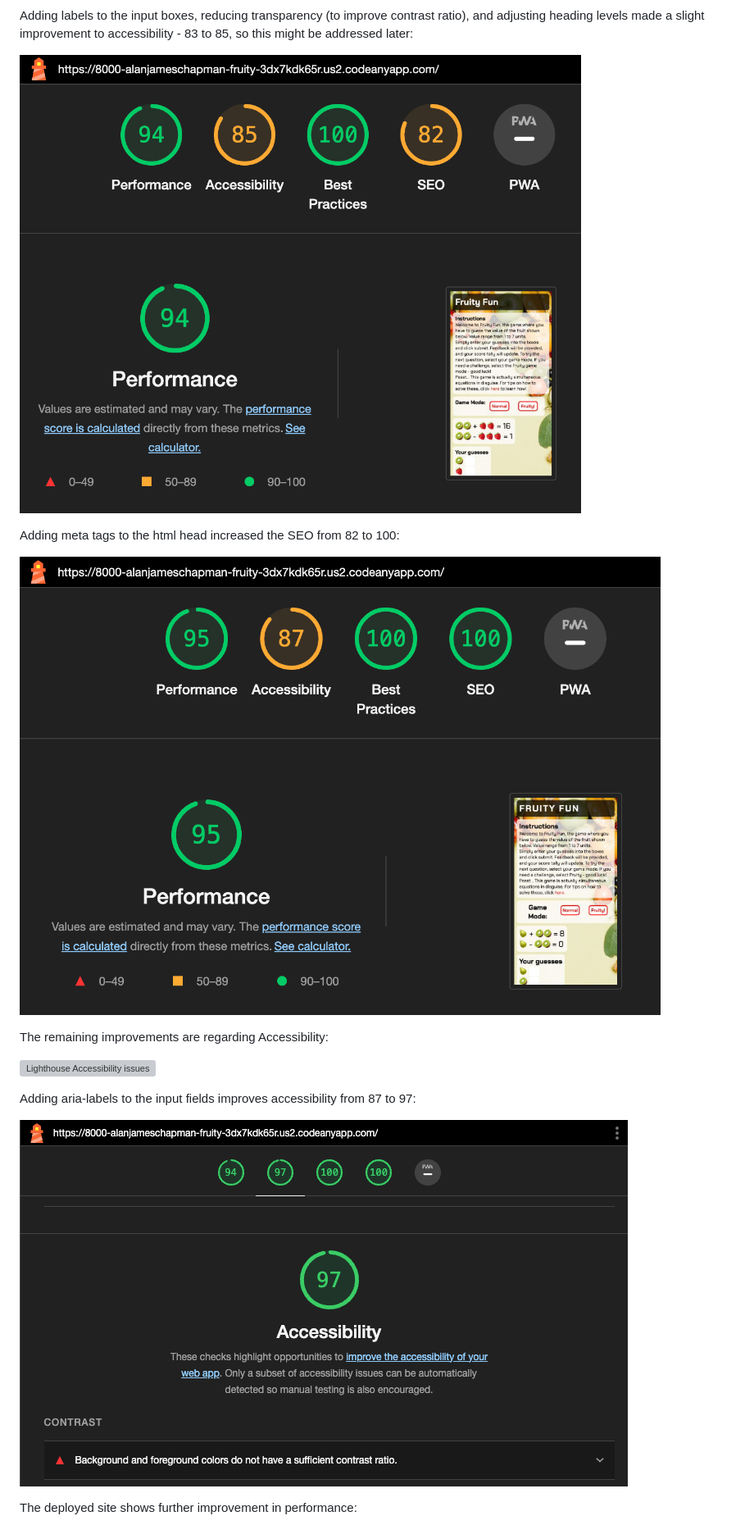
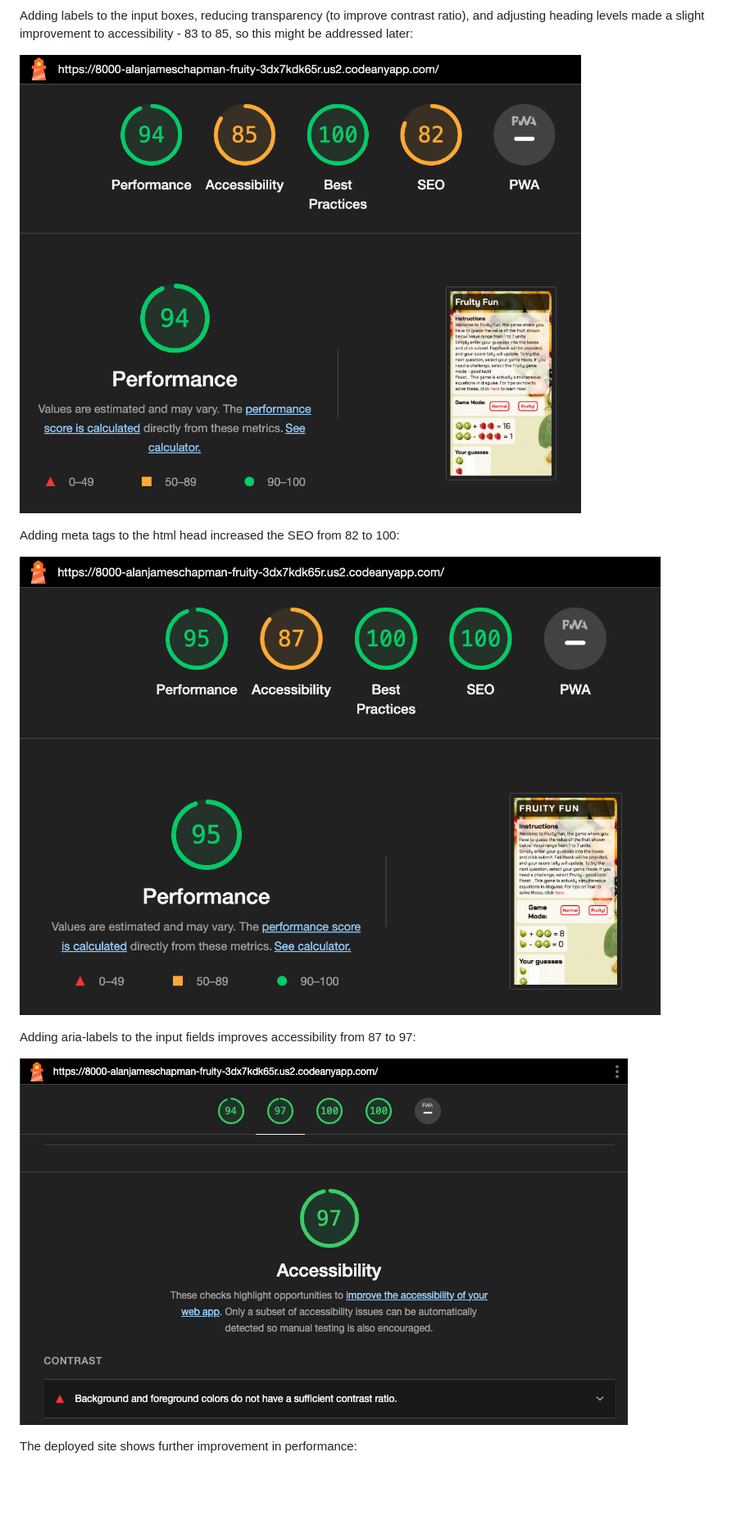
Before and after one commit to alanjameschapman/fruity-fun, a Markdown page: TESTING.md, the part around the change printed below. Shown: that part at 82% size. Drawn GitHub-style; blank space fills up the shorter version; grey boxes are pictures that could not be loaded.

```diff
--- a/TESTING.md
+++ b/TESTING.md
@@ -56,19 +56,15 @@ Initial lighthouse results showed room for improvement in all facets, bar 'Best
 
 Adding labels to the input boxes, reducing transparency (to improve contrast ratio), and adjusting heading levels made a slight improvement to accessibility - 83 to 85, so this might be addressed later:
 
-![Lighthouse results after accessibility tweaks](/docs/testing/lighthouse/lighthouse-labels-transparency-headings.png)
+![Lighthouse results after accessibility tweaks](docs/testing/lighthouse/lighthouse-labels-transparency-headings.png)
 
 Adding meta tags to the html head increased the SEO from 82 to 100:
 
-![Lighthouse results after SEO tweaks](/docs/testing/lighthouse/lighthouse-meta-tags.png)
-
-The remaining improvements are regarding Accessibility:
-
-![Lighthouse Accessibility issues](/docs/testing/lighthouse/lighthouse-accessibility.png)
+![Lighthouse results after SEO tweaks](docs/testing/lighthouse/lighthouse-meta-tags.png)
 
 Adding aria-labels to the input fields improves accessibility from 87 to 97:
 
-![Lighthouse aria-label](/docs/testing/lighthouse/lighthouse-aria-label.png)
+![Lighthouse aria-label](docs/testing/lighthouse/lighthouse-aria-label.png)
 
 The deployed site shows further improvement in performance:
 
```
Also changed, not shown: other parts of TESTING.md (+11 -11 lines), README.md (+18 -2 lines), docs/screenshots/device-response.png (added), docs/screenshots/w3c-css-validation.png (renamed from docs/screenshots/W3C_CSS_validation.png), docs/screenshots/w3c-html-validation.png (renamed from docs/screenshots/W3C_HTML_validation.png), docs/testing/bugs/issues-closed.png (renamed from docs/testing/bugs/issues_closed.png), docs/testing/bugs/issues-open.png (renamed from docs/testing/bugs/issues_open.png), 1 other file.
